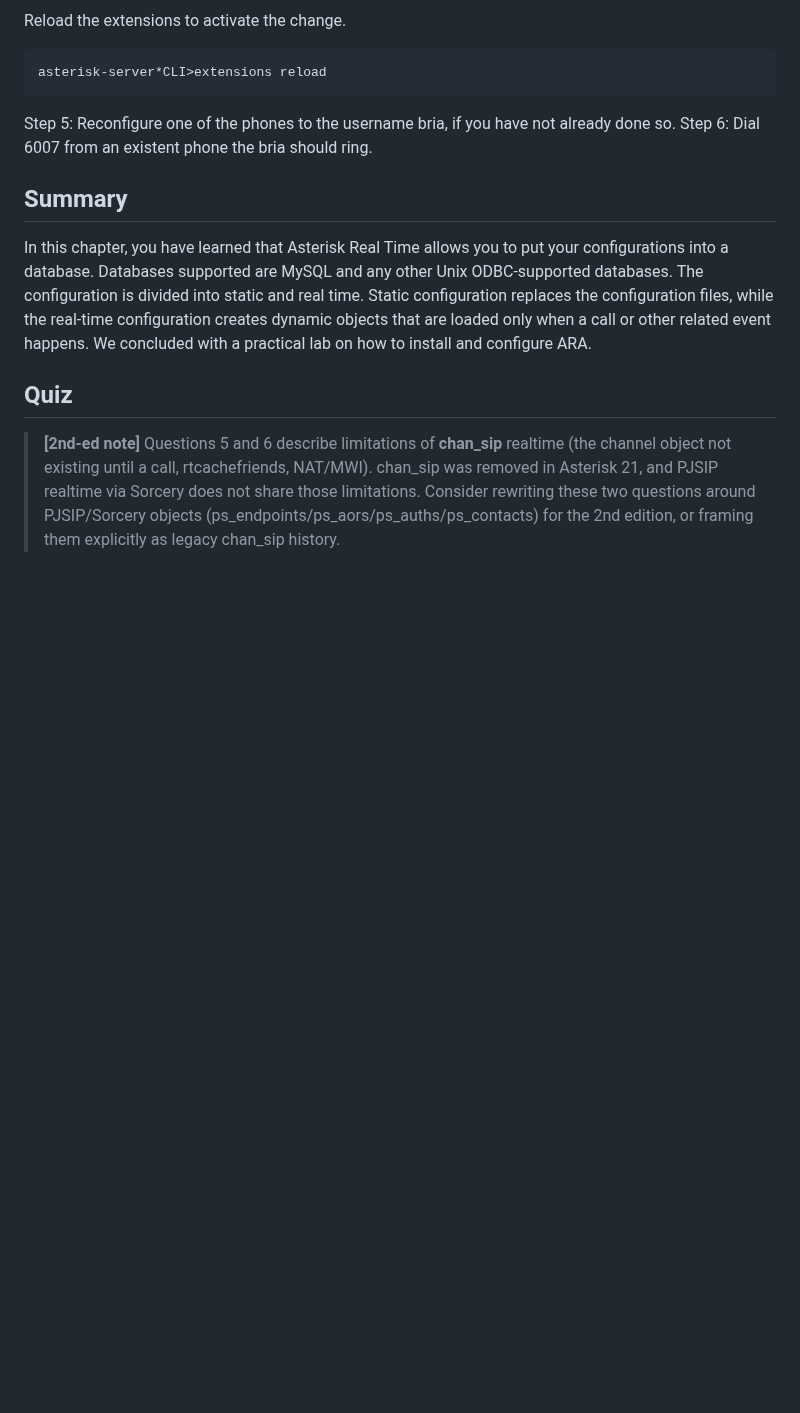
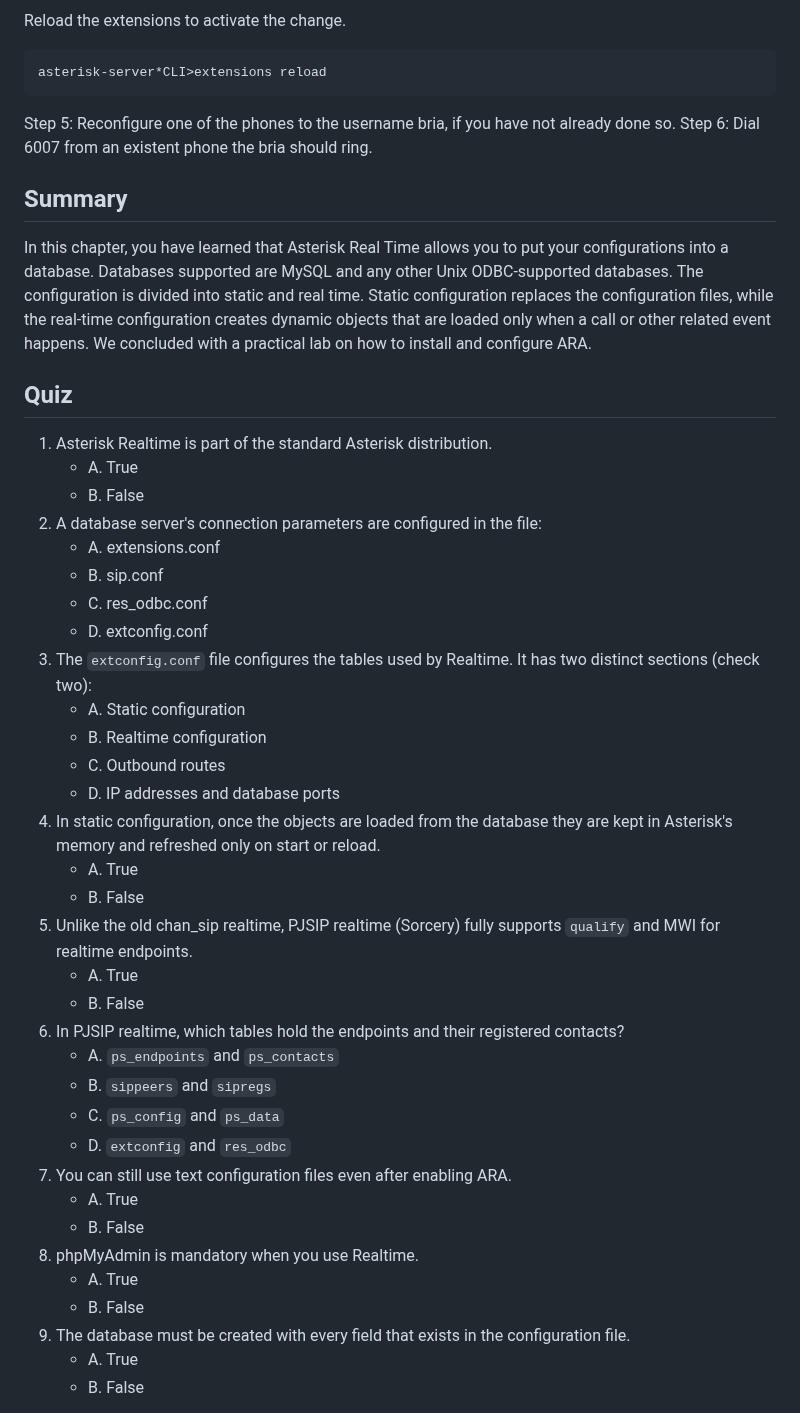
Before and after one commit to flaviogoncalves/asterisk-guide, a Markdown page: src/chapters/18-realtime.md, the part around one of its changes. Rendered like a GitHub page; blank space fills up the shorter version.

Commit message:
Review ch14 (Realtime): format quiz; modernize Q5/Q6 to PJSIP realtime (Sorcery)
Co-Authored-By: Claude Opus 4.8 (1M context) <noreply@anthropic.com>

```diff
--- a/src/chapters/18-realtime.md
+++ b/src/chapters/18-realtime.md
@@ -388,5 +388,37 @@ In this chapter, you have learned that Asterisk Real Time allows you to put your
 
 ## Quiz
 
-> **[2nd-ed note]** Questions 5 and 6 describe limitations of **chan_sip** realtime (the channel object not existing until a call, rtcachefriends, NAT/MWI). chan_sip was removed in Asterisk 21, and PJSIP realtime via Sorcery does not share those limitations. Consider rewriting these two questions around PJSIP/Sorcery objects (ps_endpoints/ps_aors/ps_auths/ps_contacts) for the 2nd edition, or framing them explicitly as legacy chan_sip history.
+1. Asterisk Realtime is part of the standard Asterisk distribution.
+   - A. True
+   - B. False
+2. A database server's connection parameters are configured in the file:
+   - A. extensions.conf
+   - B. sip.conf
+   - C. res_odbc.conf
+   - D. extconfig.conf
+3. The `extconfig.conf` file configures the tables used by Realtime. It has two distinct sections (check two):
+   - A. Static configuration
+   - B. Realtime configuration
+   - C. Outbound routes
+   - D. IP addresses and database ports
+4. In static configuration, once the objects are loaded from the database they are kept in Asterisk's memory and refreshed only on start or reload.
+   - A. True
+   - B. False
+5. Unlike the old chan_sip realtime, PJSIP realtime (Sorcery) fully supports `qualify` and MWI for realtime endpoints.
+   - A. True
+   - B. False
+6. In PJSIP realtime, which tables hold the endpoints and their registered contacts?
+   - A. `ps_endpoints` and `ps_contacts`
+   - B. `sippeers` and `sipregs`
+   - C. `ps_config` and `ps_data`
+   - D. `extconfig` and `res_odbc`
+7. You can still use text configuration files even after enabling ARA.
+   - A. True
+   - B. False
+8. phpMyAdmin is mandatory when you use Realtime.
+   - A. True
+   - B. False
+9. The database must be created with every field that exists in the configuration file.
+   - A. True
+   - B. False
 
```
Also changed, not shown: other parts of src/chapters/18-realtime.md (+1 -1 lines).
